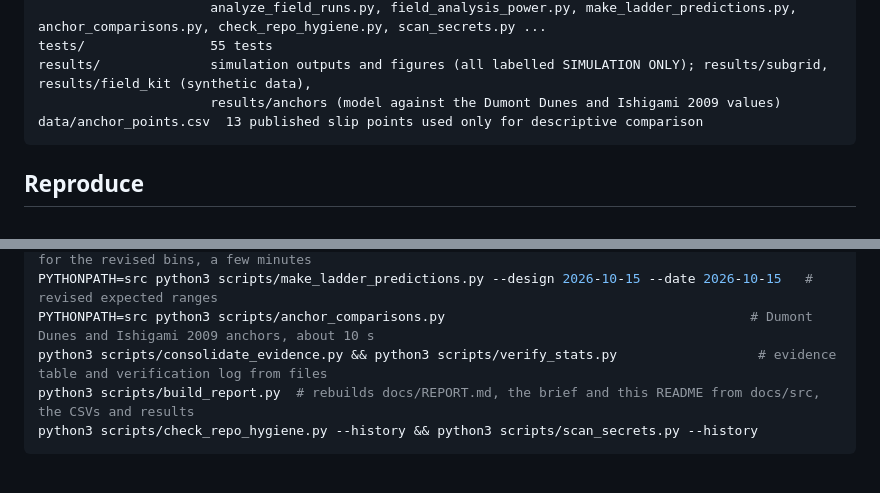
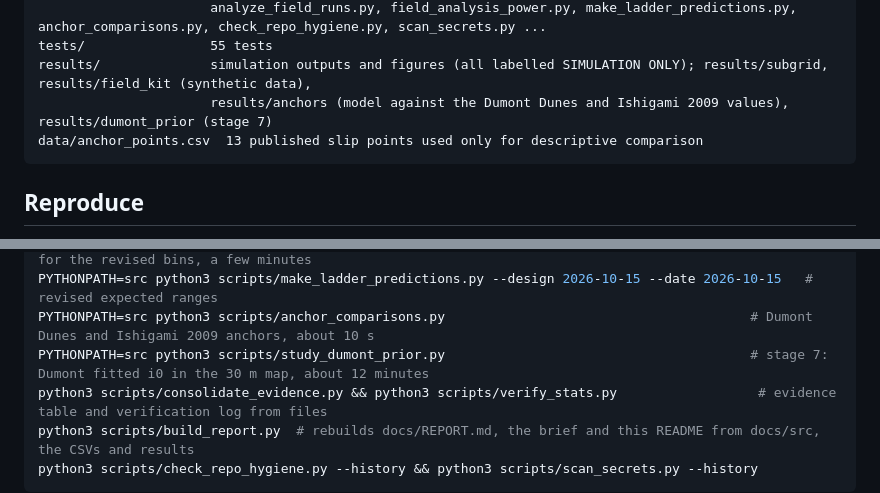
Before and after one commit to hudasol/dune-rover, a Markdown page: README.md, 2 parts joined by grey strips. GitHub-like rendering; blank space fills up the shorter version.

Commit message:
README and licence record: list the stage 7 script and output, and the 2026-10-15 tile download

````diff
--- a/README.md
+++ b/README.md
@@ -42,7 +42,7 @@ scripts/              fetch_data.sh, consolidate_evidence.py, ingest_verificatio
                       analyze_field_runs.py, field_analysis_power.py, make_ladder_predictions.py, anchor_comparisons.py, check_repo_hygiene.py, scan_secrets.py ...
 tests/                55 tests
 results/              simulation outputs and figures (all labelled SIMULATION ONLY); results/subgrid, results/field_kit (synthetic data),
-                      results/anchors (model against the Dumont Dunes and Ishigami 2009 values)
+                      results/anchors (model against the Dumont Dunes and Ishigami 2009 values), results/dumont_prior (stage 7)
 data/anchor_points.csv  13 published slip points used only for descriptive comparison
 ```
 
@@ -60,6 +60,7 @@ PYTHONPATH=src python3 scripts/field_analysis_power.py
 PYTHONPATH=src python3 scripts/field_analysis_power.py --design 2026-10-15                   # same for the revised bins, a few minutes
 PYTHONPATH=src python3 scripts/make_ladder_predictions.py --design 2026-10-15 --date 2026-10-15   # revised expected ranges
 PYTHONPATH=src python3 scripts/anchor_comparisons.py                                       # Dumont Dunes and Ishigami 2009 anchors, about 10 s
+PYTHONPATH=src python3 scripts/study_dumont_prior.py                                       # stage 7: Dumont fitted i0 in the 30 m map, about 12 minutes
 python3 scripts/consolidate_evidence.py && python3 scripts/verify_stats.py                  # evidence table and verification log from files
 python3 scripts/build_report.py  # rebuilds docs/REPORT.md, the brief and this README from docs/src, the CSVs and results
 python3 scripts/check_repo_hygiene.py --history && python3 scripts/scan_secrets.py --history
````
Also changed, not shown: docs/DATA_AND_LICENSES.md (+2 -0 lines), docs/src/readme_template.md (+2 -1 lines).
